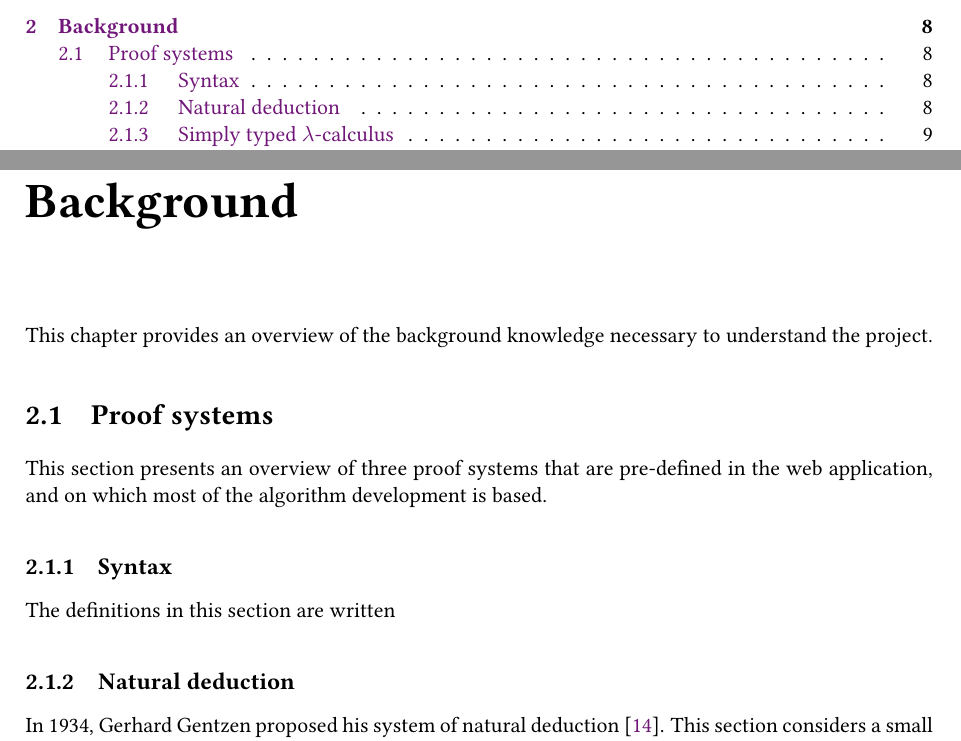
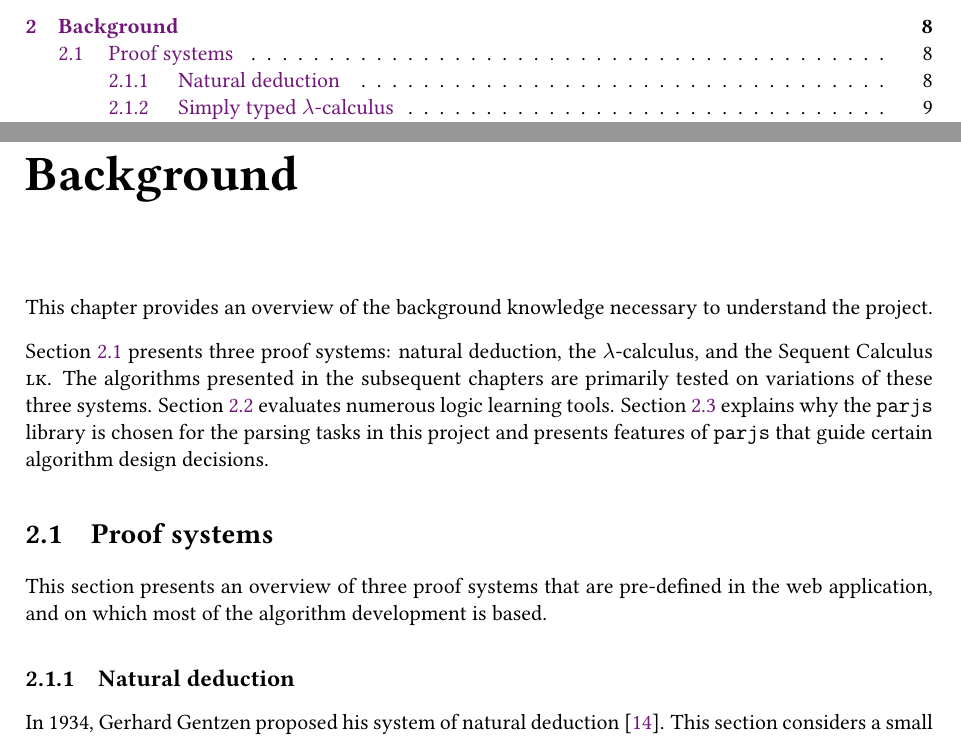
Before and after one commit to justinkeung1018/building-derivations-docs, a LaTeX thesis (main.tex, which reads background/background.tex, background/proof_systems.tex): two parts of pages 2 and 8 of 40, joined at a grey line, cut so that both start at the same text. Compiled offline with pdfLaTeX; a LaTeX package or settings file that is missing is left out.

Commit message:
Remove syntax caveat subsection

```diff
--- a/background/background.tex
+++ b/background/background.tex
@@ -1,5 +1,7 @@
 \chapter{Background}\label{background}
 This chapter provides an overview of the background knowledge necessary to understand the project.
+
+\Cref{background:proof-systems} presents three proof systems: natural deduction, the $\lambda$-calculus, and the Sequent Calculus \textsc{lk}. The algorithms presented in the subsequent chapters are primarily tested on variations of these three systems. \Cref{background:comparison} evaluates numerous logic learning tools. \Cref{background:parsing} explains why the \lstinline{parjs} library is chosen for the parsing tasks in this project and presents features of \lstinline{parjs} that guide certain algorithm design decisions.
 
 \input{background/proof_systems.tex}
 \input{background/comparison.tex}
--- a/background/proof_systems.tex
+++ b/background/proof_systems.tex
@@ -1,10 +1,7 @@
 \section{Proof systems}
+\label{background:proof-systems}
 This section presents an overview of three proof systems that are pre-defined in the web application, and on which most of the algorithm development is based.
 
-\subsection{Syntax}
-The definitions in this section are written
-
-% The algorithms discussed in the subsequent chapters do not ``understand'' the semantics of the inference rules, whatever it means for an algorithm to ``understand''. Nonetheless, the reader may find it helpful to understand the intuition behind the inference rules, so that they can construct derivations by hand and compare the experience to using the web application.
 \subsection{Natural deduction}
 In 1934, Gerhard Gentzen proposed his system of natural deduction \cite{gentzen:1969}. This section considers a small subset of natural deduction which has $\to$ as its only logical connective. The syntax of terms in natural deduction is as follows:
 \[
```
Also changed, not shown: background/comparison.tex (+2 -1 lines), background/parsing.tex (+1 -0 lines).
